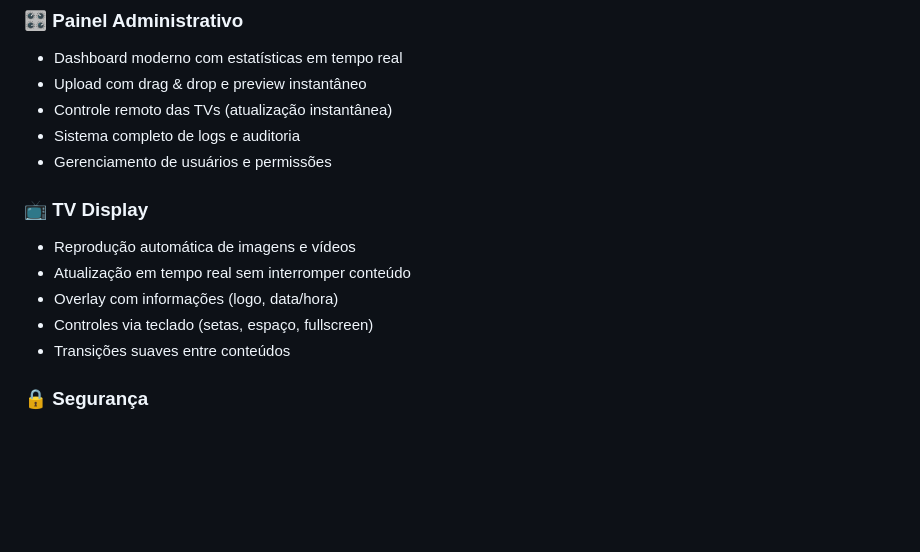
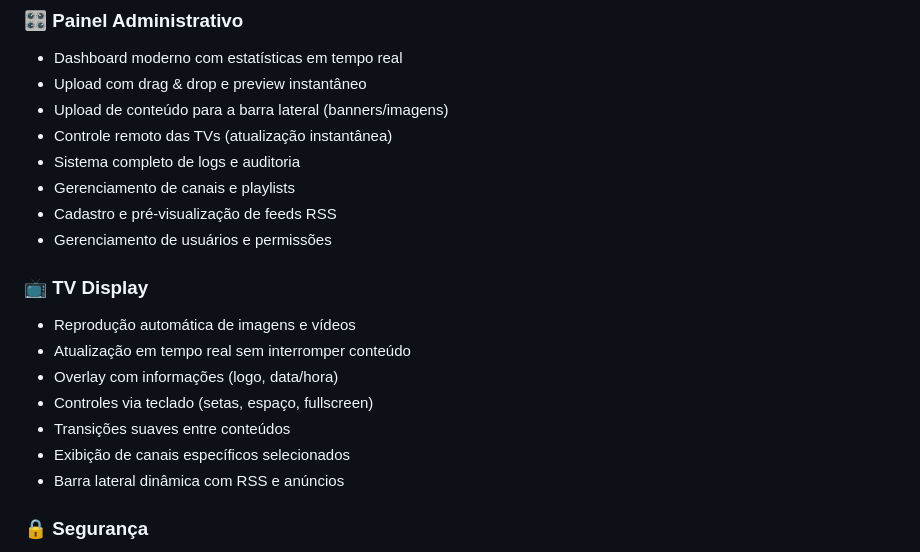
Before and after one commit to zeharoldoparente/natter-tv, a Markdown page: README.md, the part around one of its changes. Rendered like a GitHub page; blank space fills up the shorter version.

```diff
--- a/README.md
+++ b/README.md
@@ -8,8 +8,11 @@ Sistema completo para gerenciamento de conteúdo em TVs corporativas, desenvolvi
 
 -  Dashboard moderno com estatísticas em tempo real
 -  Upload com drag & drop e preview instantâneo
+-  Upload de conteúdo para a barra lateral (banners/imagens)
 -  Controle remoto das TVs (atualização instantânea)
 -  Sistema completo de logs e auditoria
+-  Gerenciamento de canais e playlists
+-  Cadastro e pré-visualização de feeds RSS
 -  Gerenciamento de usuários e permissões
 
 ### 📺 **TV Display**
@@ -19,6 +22,8 @@ Sistema completo para gerenciamento de conteúdo em TVs corporativas, desenvolvi
 -  Overlay com informações (logo, data/hora)
 -  Controles via teclado (setas, espaço, fullscreen)
 -  Transições suaves entre conteúdos
+-  Exibição de canais específicos selecionados
+-  Barra lateral dinâmica com RSS e anúncios
 
 ### 🔒 **Segurança**
 
```
Also changed, not shown: other parts of README.md (+34 -6 lines).
